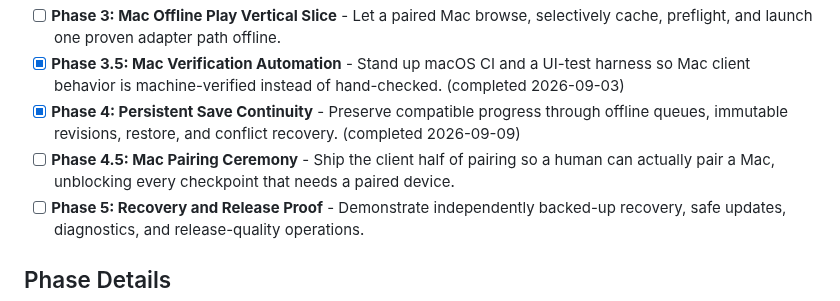
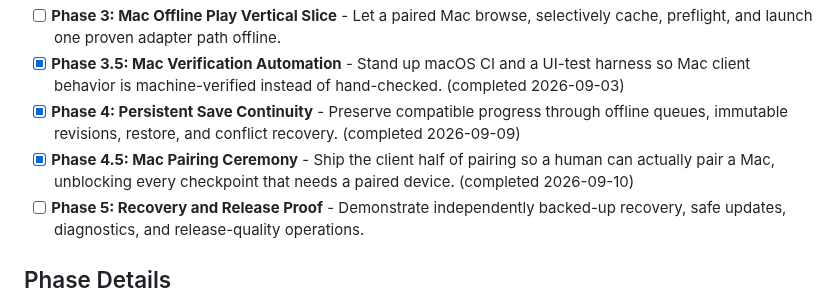
Before and after one commit to szTheory/playstead, a Markdown page: .planning/ROADMAP.md, the part around the change. Rendered like a GitHub page.

```diff
--- a/.planning/ROADMAP.md
+++ b/.planning/ROADMAP.md
@@ -16,7 +16,7 @@ This MVP proves one trustworthy Mac-to-server custody and continuity journey: de
 - [ ] **Phase 3: Mac Offline Play Vertical Slice** - Let a paired Mac browse, selectively cache, preflight, and launch one proven adapter path offline.
 - [x] **Phase 3.5: Mac Verification Automation** - Stand up macOS CI and a UI-test harness so Mac client behavior is machine-verified instead of hand-checked. (completed 2026-09-03)
 - [x] **Phase 4: Persistent Save Continuity** - Preserve compatible progress through offline queues, immutable revisions, restore, and conflict recovery. (completed 2026-09-09)
-- [ ] **Phase 4.5: Mac Pairing Ceremony** - Ship the client half of pairing so a human can actually pair a Mac, unblocking every checkpoint that needs a paired device.
+- [x] **Phase 4.5: Mac Pairing Ceremony** - Ship the client half of pairing so a human can actually pair a Mac, unblocking every checkpoint that needs a paired device. (completed 2026-09-10)
 - [ ] **Phase 5: Recovery and Release Proof** - Demonstrate independently backed-up recovery, safe updates, diagnostics, and release-quality operations.
 
 ## Phase Details
```
Also changed, not shown: .planning/STATE.md (+16 -15 lines), 1 other file.
